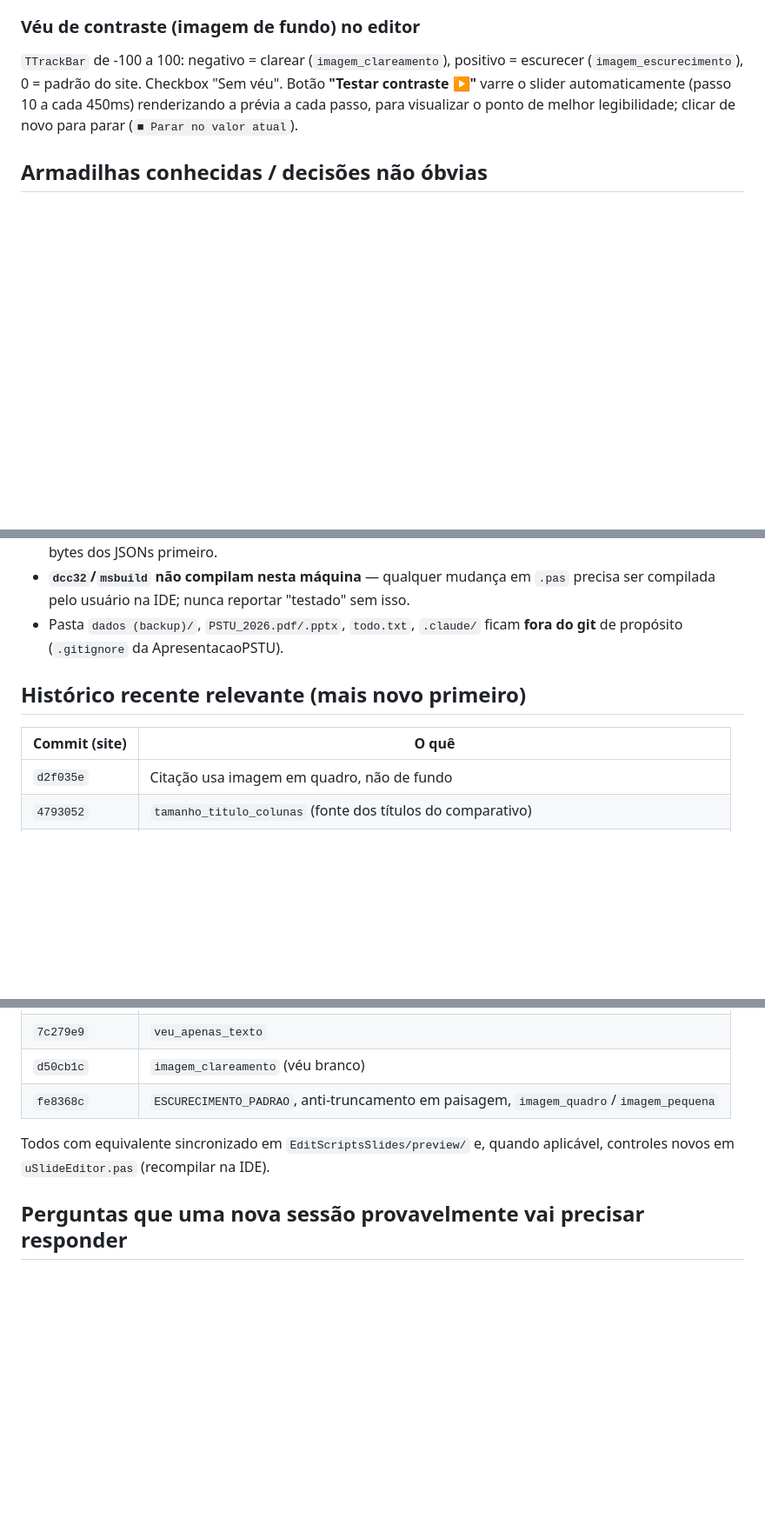
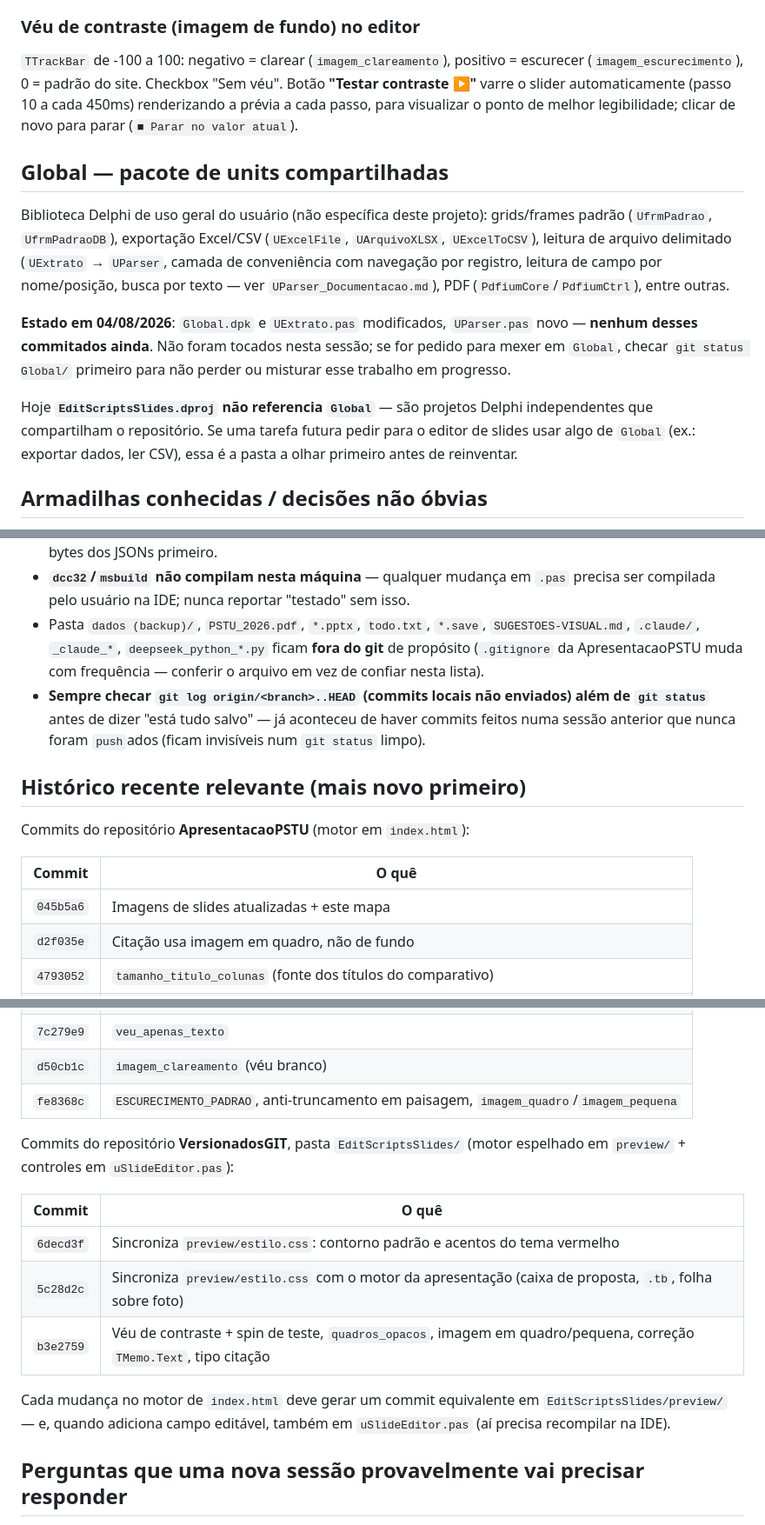
Before and after one commit to deniormachado/ApresentacaoPSTU, a Markdown page: MAPA-PROJETO.md, 3 parts joined by grey strips. Shown at 87% size. Rendered like a GitHub page; blank space fills up the shorter version.

```diff
--- a/MAPA-PROJETO.md
+++ b/MAPA-PROJETO.md
@@ -178,6 +205,25 @@ Botão **"Testar contraste ▶"** varre o slider automaticamente (passo 10 a
 cada 450ms) renderizando a prévia a cada passo, para visualizar o ponto de
 melhor legibilidade; clicar de novo para parar (`■ Parar no valor atual`).
 
+## Global — pacote de units compartilhadas
+
+Biblioteca Delphi de uso geral do usuário (não específica deste projeto):
+grids/frames padrão (`UfrmPadrao`, `UfrmPadraoDB`), exportação Excel/CSV
+(`UExcelFile`, `UArquivoXLSX`, `UExcelToCSV`), leitura de arquivo delimitado
+(`UExtrato` → `UParser`, camada de conveniência com navegação por registro,
+leitura de campo por nome/posição, busca por texto — ver
+`UParser_Documentacao.md`), PDF (`PdfiumCore`/`PdfiumCtrl`), entre outras.
+
+**Estado em 04/08/2026**: `Global.dpk` e `UExtrato.pas` modificados,
+`UParser.pas` novo — **nenhum desses commitados ainda**. Não foram tocados
+nesta sessão; se for pedido para mexer em `Global`, checar `git status
+Global/` primeiro para não perder ou misturar esse trabalho em progresso.
+
+Hoje **`EditScriptsSlides.dproj` não referencia `Global`** — são projetos
+Delphi independentes que compartilham o repositório. Se uma tarefa futura
+pedir para o editor de slides usar algo de `Global` (ex.: exportar dados,
+ler CSV), essa é a pasta a olhar primeiro antes de reinventar.
+
 ## Armadilhas conhecidas / decisões não óbvias
 
 - **`TMemo.Lines[]` vs `TMemo.Text`**: com `WordWrap=True`, `Lines[]` devolve
@@ -199,13 +245,22 @@ melhor legibilidade; clicar de novo para parar (`■ Parar no valor atual`).
 - **`dcc32`/`msbuild` não compilam nesta máquina** — qualquer mudança em
   `.pas` precisa ser compilada pelo usuário na IDE; nunca reportar "testado"
   sem isso.
-- Pasta `dados (backup)/`, `PSTU_2026.pdf/.pptx`, `todo.txt`, `.claude/` ficam
-  **fora do git** de propósito (`.gitignore` da ApresentacaoPSTU).
+- Pasta `dados (backup)/`, `PSTU_2026.pdf`, `*.pptx`, `todo.txt`, `*.save`,
+  `SUGESTOES-VISUAL.md`, `.claude/`, `_claude_*`, `deepseek_python_*.py`
+  ficam **fora do git** de propósito (`.gitignore` da ApresentacaoPSTU muda
+  com frequência — conferir o arquivo em vez de confiar nesta lista).
+- **Sempre checar `git log origin/<branch>..HEAD` (commits locais não
+  enviados) além de `git status`** antes de dizer "está tudo salvo" — já
+  aconteceu de haver commits feitos numa sessão anterior que nunca foram
+  `push`ados (ficam invisíveis num `git status` limpo).
 
 ## Histórico recente relevante (mais novo primeiro)
 
-| Commit (site) | O quê |
+Commits do repositório **ApresentacaoPSTU** (motor em `index.html`):
+
+| Commit | O quê |
 |---|---|
+| `045b5a6` | Imagens de slides atualizadas + este mapa |
 | `d2f035e` | Citação usa imagem em quadro, não de fundo |
 | `4793052` | `tamanho_titulo_colunas` (fonte dos títulos do comparativo) |
 | `a8fe381` | Imagem de duas colunas: inteira, centrada, igual nas orientações |
@@ -215,8 +270,18 @@ melhor legibilidade; clicar de novo para parar (`■ Parar no valor atual`).
 | `d50cb1c` | `imagem_clareamento` (véu branco) |
 | `fe8368c` | `ESCURECIMENTO_PADRAO`, anti-truncamento em paisagem, `imagem_quadro`/`imagem_pequena` |
 
-Todos com equivalente sincronizado em `EditScriptsSlides/preview/` e, quando
-aplicável, controles novos em `uSlideEditor.pas` (recompilar na IDE).
+Commits do repositório **VersionadosGIT**, pasta `EditScriptsSlides/` (motor
+espelhado em `preview/` + controles em `uSlideEditor.pas`):
+
+| Commit | O quê |
+|---|---|
+| `6decd3f` | Sincroniza `preview/estilo.css`: contorno padrão e acentos do tema vermelho |
+| `5c28d2c` | Sincroniza `preview/estilo.css` com o motor da apresentação (caixa de proposta, `.tb`, folha sobre foto) |
+| `b3e2759` | Véu de contraste + spin de teste, `quadros_opacos`, imagem em quadro/pequena, correção `TMemo.Text`, tipo citação |
+
+Cada mudança no motor de `index.html` deve gerar um commit equivalente em
+`EditScriptsSlides/preview/` — e, quando adiciona campo editável, também em
+`uSlideEditor.pas` (aí precisa recompilar na IDE).
 
 ## Perguntas que uma nova sessão provavelmente vai precisar responder
 
```
Also changed, not shown: other parts of MAPA-PROJETO.md (+37 -10 lines).
